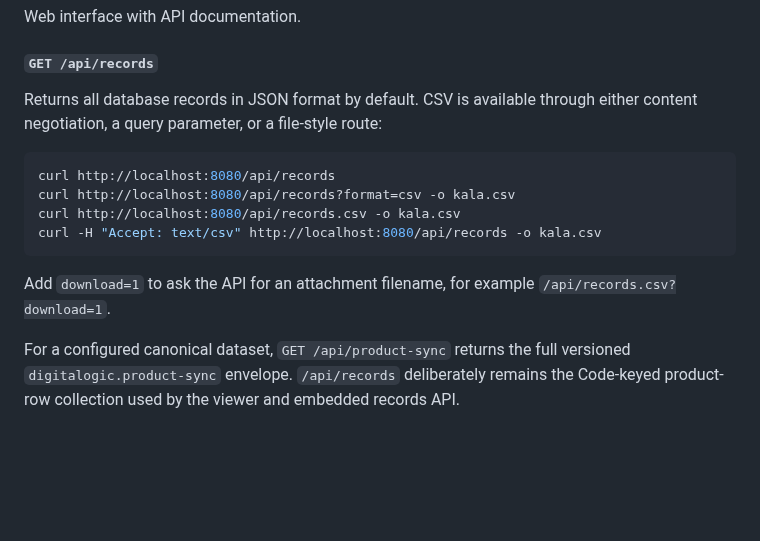
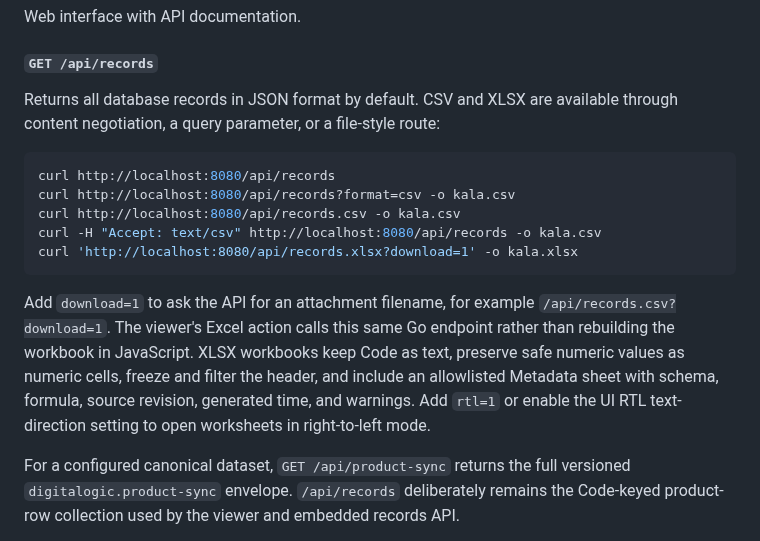
Before and after one commit to atomicdeploy/patris-export, a Markdown page: README.md, the part around the change. Rendered like a GitHub page; blank space fills up the shorter version.

Commit message:
Complete canonical XLSX export workflow

````diff
--- a/README.md
+++ b/README.md
@@ -500,18 +500,25 @@ watched file.
 Web interface with API documentation.
 
 #### `GET /api/records`
-Returns all database records in JSON format by default. CSV is available through
-either content negotiation, a query parameter, or a file-style route:
+Returns all database records in JSON format by default. CSV and XLSX are
+available through content negotiation, a query parameter, or a file-style
+route:
 
 ```bash
 curl http://localhost:8080/api/records
 curl http://localhost:8080/api/records?format=csv -o kala.csv
 curl http://localhost:8080/api/records.csv -o kala.csv
 curl -H "Accept: text/csv" http://localhost:8080/api/records -o kala.csv
+curl 'http://localhost:8080/api/records.xlsx?download=1' -o kala.xlsx
 ```
 
 Add `download=1` to ask the API for an attachment filename, for example
-`/api/records.csv?download=1`.
+`/api/records.csv?download=1`. The viewer's Excel action calls this same Go
+endpoint rather than rebuilding the workbook in JavaScript. XLSX workbooks keep
+Code as text, preserve safe numeric values as numeric cells, freeze and filter
+the header, and include an allowlisted Metadata sheet with schema, formula,
+source revision, generated time, and warnings. Add `rtl=1` or enable the UI RTL
+text-direction setting to open worksheets in right-to-left mode.
 
 For a configured canonical dataset, `GET /api/product-sync` returns the full
 versioned `digitalogic.product-sync` envelope. `/api/records` deliberately
````
Also changed, not shown: docs/CANONICAL-PRODUCT-SYNC.md (+9 -1 lines), docs/examples/README.md (+12 -0 lines), docs/screenshots/canonical-xlsx-export-menu.png (added), 11 other files.
